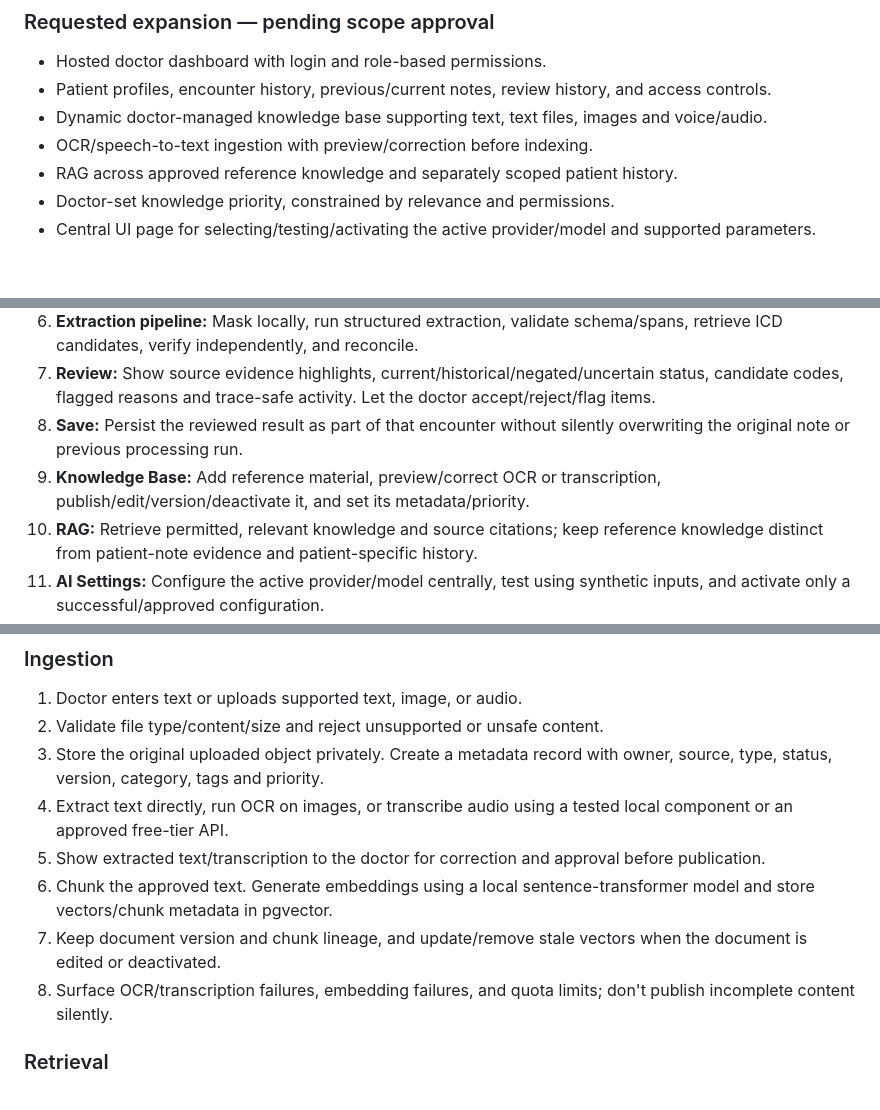
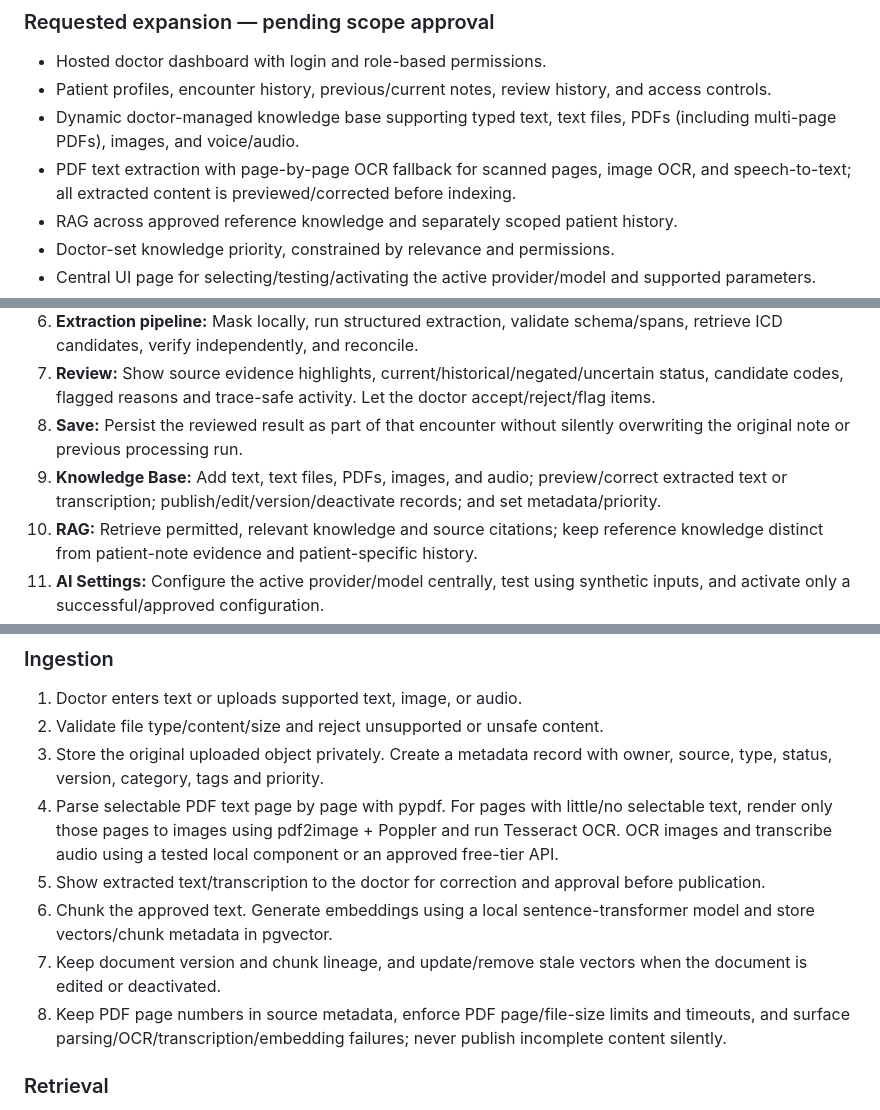
Before and after one commit to krupashetty004/clinical-note-extraction-agent, a Markdown page: docs/solution-proposal.md, 3 parts joined by grey strips. Drawn GitHub-style; blank space fills up the shorter version.

Commit message:
docs: extend knowledge ingestion workflow to PDF files

```diff
--- a/docs/solution-proposal.md
+++ b/docs/solution-proposal.md
@@ -28,8 +28,8 @@ The application is assistive. It does not autonomously confirm diagnoses, prescr
 ### Requested expansion — pending scope approval
 - Hosted doctor dashboard with login and role-based permissions.
 - Patient profiles, encounter history, previous/current notes, review history, and access controls.
-- Dynamic doctor-managed knowledge base supporting text, text files, images and voice/audio.
-- OCR/speech-to-text ingestion with preview/correction before indexing.
+- Dynamic doctor-managed knowledge base supporting typed text, text files, PDFs (including multi-page PDFs), images, and voice/audio.
+- PDF text extraction with page-by-page OCR fallback for scanned pages, image OCR, and speech-to-text; all extracted content is previewed/corrected before indexing.
 - RAG across approved reference knowledge and separately scoped patient history.
 - Doctor-set knowledge priority, constrained by relevance and permissions.
 - Central UI page for selecting/testing/activating the active provider/model and supported parameters.
@@ -48,7 +48,7 @@ These expansions must not silently replace the SOW's acceptance targets or allow
 6. **Extraction pipeline:** Mask locally, run structured extraction, validate schema/spans, retrieve ICD candidates, verify independently, and reconcile.
 7. **Review:** Show source evidence highlights, current/historical/negated/uncertain status, candidate codes, flagged reasons and trace-safe activity. Let the doctor accept/reject/flag items.
 8. **Save:** Persist the reviewed result as part of that encounter without silently overwriting the original note or previous processing run.
-9. **Knowledge Base:** Add reference material, preview/correct OCR or transcription, publish/edit/version/deactivate it, and set its metadata/priority.
+9. **Knowledge Base:** Add text, text files, PDFs, images, and audio; preview/correct extracted text or transcription; publish/edit/version/deactivate records; and set metadata/priority.
 10. **RAG:** Retrieve permitted, relevant knowledge and source citations; keep reference knowledge distinct from patient-note evidence and patient-specific history.
 11. **AI Settings:** Configure the active provider/model centrally, test using synthetic inputs, and activate only a successful/approved configuration.
 12. **History/export:** Inspect prior runs and review actions; download reviewed JSON if authorized.
@@ -125,11 +125,11 @@ A valid JSON object can still contain fabricated or unsupported information; sch
 1. Doctor enters text or uploads supported text, image, or audio.
 2. Validate file type/content/size and reject unsupported or unsafe content.
 3. Store the original uploaded object privately. Create a metadata record with owner, source, type, status, version, category, tags and priority.
-4. Extract text directly, run OCR on images, or transcribe audio using a tested local component or an approved free-tier API.
+4. Parse selectable PDF text page by page with pypdf. For pages with little/no selectable text, render only those pages to images using pdf2image + Poppler and run Tesseract OCR. OCR images and transcribe audio using a tested local component or an approved free-tier API.
 5. Show extracted text/transcription to the doctor for correction and approval before publication.
 6. Chunk the approved text. Generate embeddings using a local sentence-transformer model and store vectors/chunk metadata in pgvector.
 7. Keep document version and chunk lineage, and update/remove stale vectors when the document is edited or deactivated.
-8. Surface OCR/transcription failures, embedding failures, and quota limits; don't publish incomplete content silently.
+8. Keep PDF page numbers in source metadata, enforce PDF page/file-size limits and timeouts, and surface parsing/OCR/transcription/embedding failures; never publish incomplete content silently.
 
 ### Retrieval
 - Enforce user permissions, document status, tenant/patient scope and other metadata filters before ranking.
```
Also changed, not shown: other parts of docs/solution-proposal.md (+6 -4 lines).
